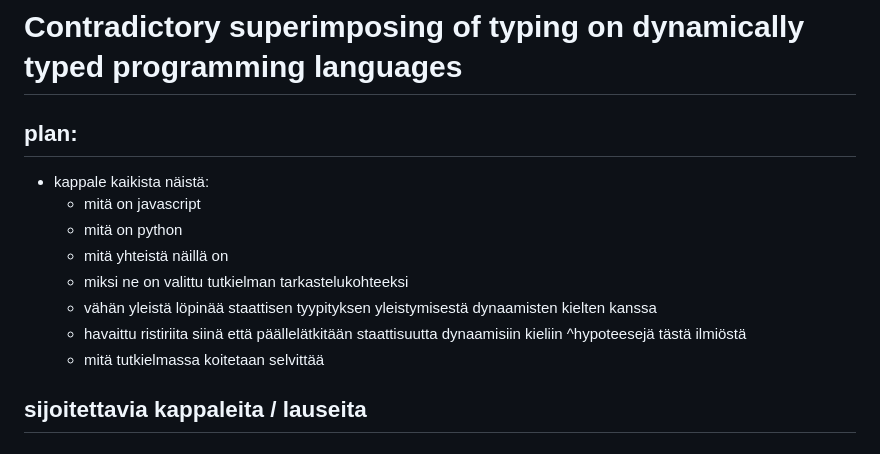
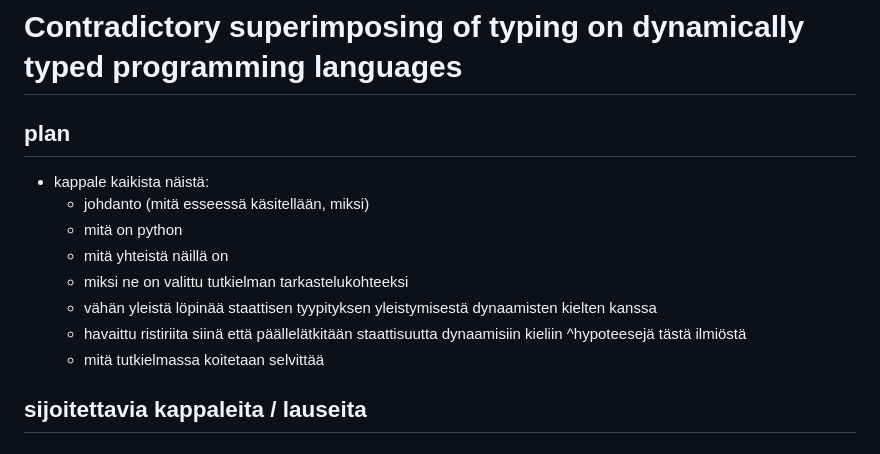
Before and after one commit to xylix/kanditutkielma, a Markdown page: assignments/essay.md, the part around the change. Drawn GitHub-style.

Commit message:
update essay plan

```diff
--- a/assignments/essay.md
+++ b/assignments/essay.md
@@ -1,8 +1,9 @@
 # Contradictory superimposing of typing on dynamically typed programming languages
 
-## plan:
+
+## plan
 - kappale kaikista näistä:
-    - mitä on javascript
+    - johdanto (mitä esseessä käsitellään, miksi)
     - mitä on python
     - mitä yhteistä näillä on
     - miksi ne on valittu tutkielman tarkastelukohteeksi
@@ -10,7 +11,6 @@
     - havaittu ristiriita siinä että päällelätkitään staattisuutta dynaamisiin kieliin
         ^hypoteesejä tästä ilmiöstä
     - mitä tutkielmassa koitetaan selvittää
-
 
 ## sijoitettavia kappaleita / lauseita
 ## essay:
```
